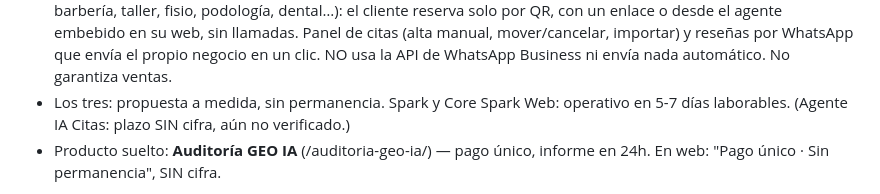
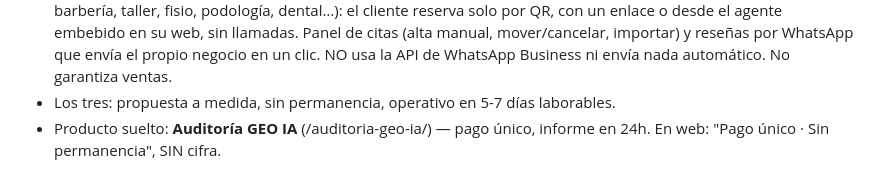
Before and after one commit to NexusForgeIA/WHITEMOON-SKILLS-CLAUDE, a Markdown page: CLAUDE.md, the part around the change. Rendered like a GitHub page.

Commit message:
docs: Agente IA Citas operativo en 5-7 días laborables, como Spark y Core (#38)
Unifica la frase del catálogo: "Los tres: propuesta a medida, sin
permanencia, operativo en 5-7 días laborables."

Co-authored-by: Claude Opus 5.5 <noreply@anthropic.com>

```diff
--- a/CLAUDE.md
+++ b/CLAUDE.md
@@ -83,9 +83,7 @@ Fórmula estándar: "Propuesta a medida, sin permanencia."
   embebido en su web, sin llamadas. Panel de citas (alta manual, mover/cancelar,
   importar) y reseñas por WhatsApp que envía el propio negocio en un clic.
   NO usa la API de WhatsApp Business ni envía nada automático. No garantiza ventas.
-- Los tres: propuesta a medida, sin permanencia. Spark y Core Spark Web:
-  operativo en 5-7 días laborables. (Agente IA Citas: plazo SIN cifra, aún no
-  verificado.)
+- Los tres: propuesta a medida, sin permanencia, operativo en 5-7 días laborables.
 - Producto suelto: **Auditoría GEO IA** (/auditoria-geo-ia/) — pago único,
   informe en 24h. En web: "Pago único · Sin permanencia", SIN cifra.
 
```
